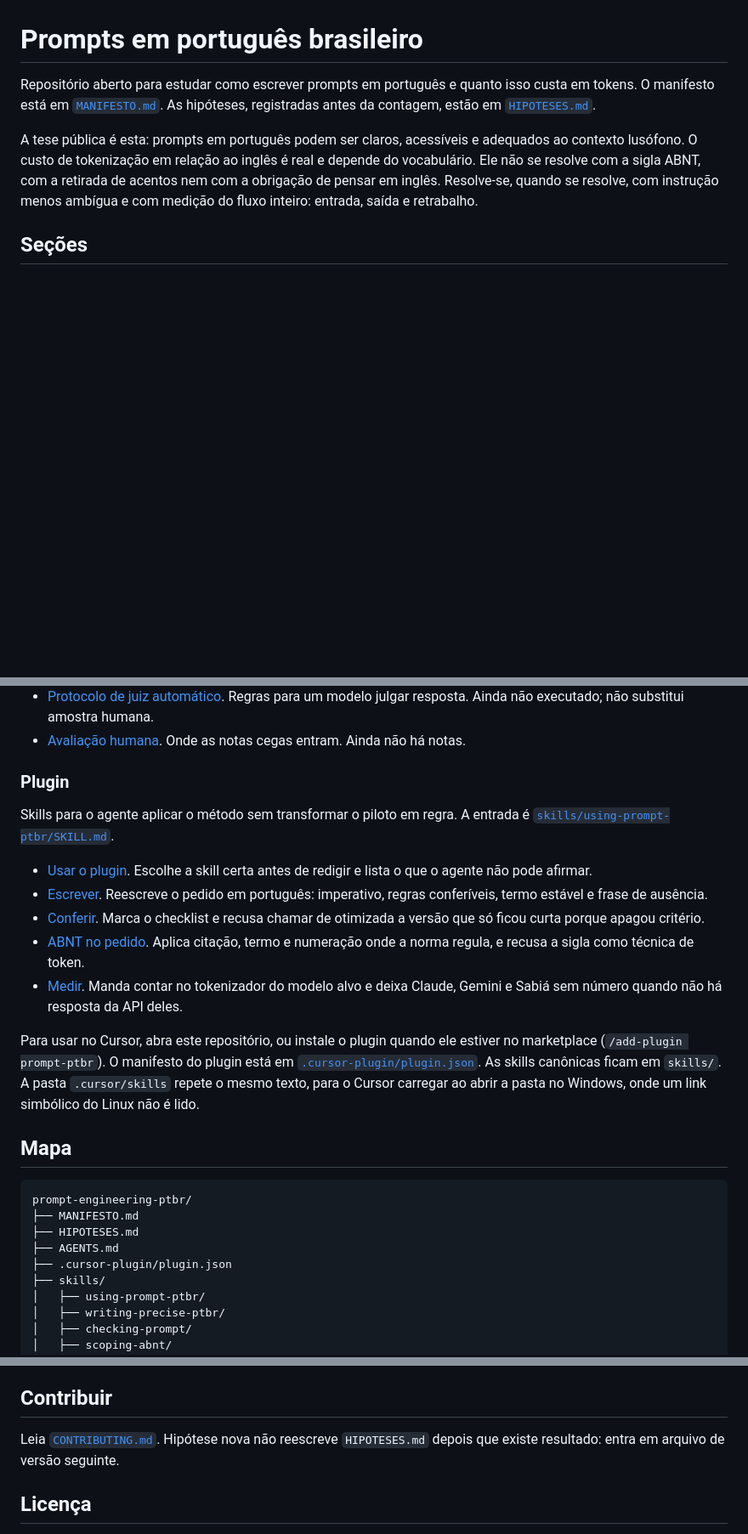
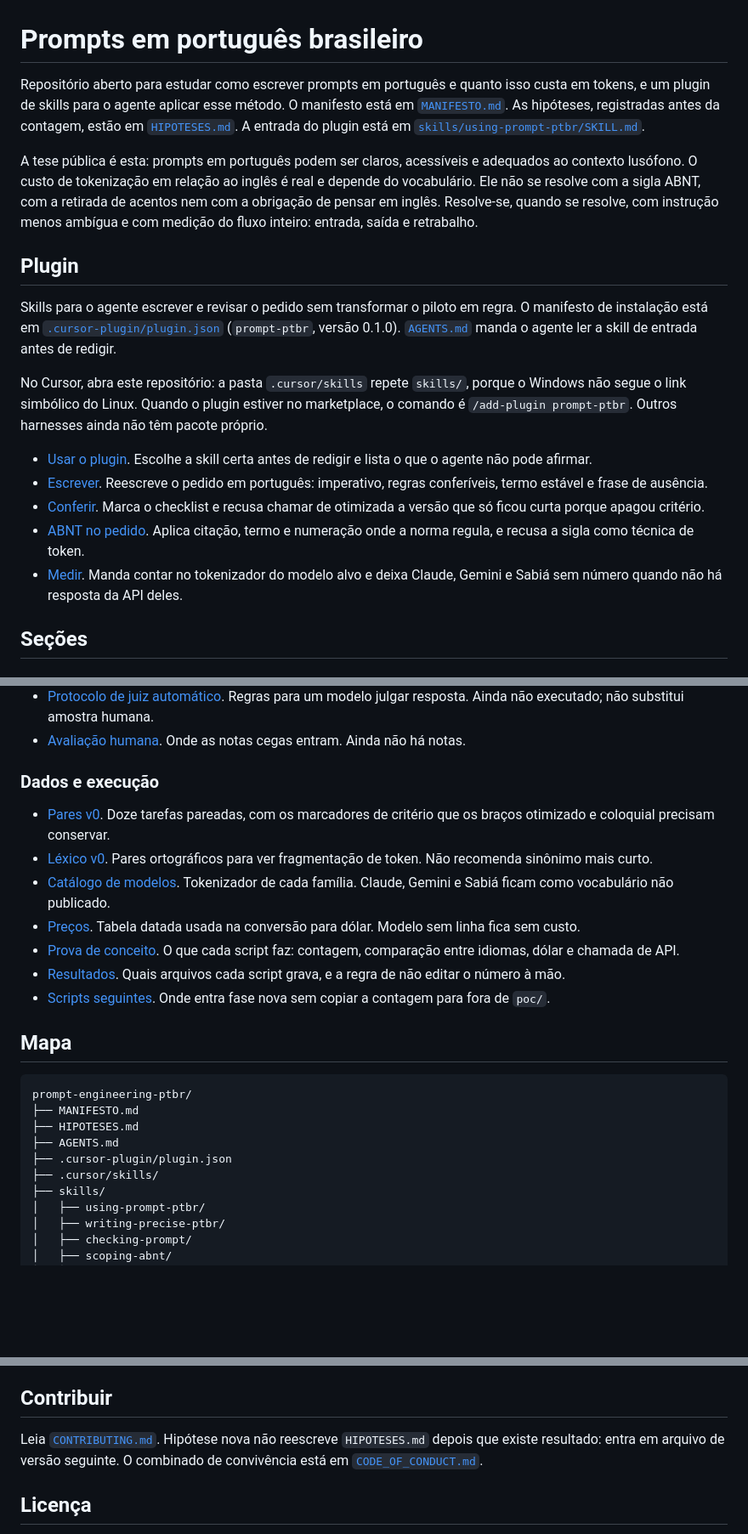
Before and after one commit to saulofilho/prompt-engineering-ptbr, a Markdown page: README.md, 3 parts joined by grey strips. Shown at 85% size. Drawn GitHub-style; blank space fills up the shorter version.

```diff
--- a/README.md
+++ b/README.md
@@ -1,8 +1,20 @@
 # Prompts em português brasileiro
 
-Repositório aberto para estudar como escrever prompts em português e quanto isso custa em tokens. O manifesto está em [`MANIFESTO.md`](MANIFESTO.md). As hipóteses, registradas antes da contagem, estão em [`HIPOTESES.md`](HIPOTESES.md).
+Repositório aberto para estudar como escrever prompts em português e quanto isso custa em tokens, e um plugin de skills para o agente aplicar esse método. O manifesto está em [`MANIFESTO.md`](MANIFESTO.md). As hipóteses, registradas antes da contagem, estão em [`HIPOTESES.md`](HIPOTESES.md). A entrada do plugin está em [`skills/using-prompt-ptbr/SKILL.md`](skills/using-prompt-ptbr/SKILL.md).
 
 A tese pública é esta: prompts em português podem ser claros, acessíveis e adequados ao contexto lusófono. O custo de tokenização em relação ao inglês é real e depende do vocabulário. Ele não se resolve com a sigla ABNT, com a retirada de acentos nem com a obrigação de pensar em inglês. Resolve-se, quando se resolve, com instrução menos ambígua e com medição do fluxo inteiro: entrada, saída e retrabalho.
+
+## Plugin
+
+Skills para o agente escrever e revisar o pedido sem transformar o piloto em regra. O manifesto de instalação está em [`.cursor-plugin/plugin.json`](.cursor-plugin/plugin.json) (`prompt-ptbr`, versão 0.1.0). [`AGENTS.md`](AGENTS.md) manda o agente ler a skill de entrada antes de redigir.
+
+No Cursor, abra este repositório: a pasta `.cursor/skills` repete `skills/`, porque o Windows não segue o link simbólico do Linux. Quando o plugin estiver no marketplace, o comando é `/add-plugin prompt-ptbr`. Outros harnesses ainda não têm pacote próprio.
+
+- [Usar o plugin](skills/using-prompt-ptbr/SKILL.md). Escolhe a skill certa antes de redigir e lista o que o agente não pode afirmar.
+- [Escrever](skills/writing-precise-ptbr/SKILL.md). Reescreve o pedido em português: imperativo, regras conferíveis, termo estável e frase de ausência.
+- [Conferir](skills/checking-prompt/SKILL.md). Marca o checklist e recusa chamar de otimizada a versão que só ficou curta porque apagou critério.
+- [ABNT no pedido](skills/scoping-abnt/SKILL.md). Aplica citação, termo e numeração onde a norma regula, e recusa a sigla como técnica de token.
+- [Medir](skills/measuring-tokens/SKILL.md). Manda contar no tokenizador do modelo alvo e deixa Claude, Gemini e Sabiá sem número quando não há resposta da API deles.
 
 ## Seções
 
@@ -36,17 +48,15 @@ A tese pública é esta: prompts em português podem ser claros, acessíveis e a
 - [Protocolo de juiz automático](evaluation/llm-as-judge/PROTOCOLO.md). Regras para um modelo julgar resposta. Ainda não executado; não substitui amostra humana.
 - [Avaliação humana](evaluation/humanos/README.md). Onde as notas cegas entram. Ainda não há notas.
 
-### Plugin
+### Dados e execução
 
-Skills para o agente aplicar o método sem transformar o piloto em regra. A entrada é [`skills/using-prompt-ptbr/SKILL.md`](skills/using-prompt-ptbr/SKILL.md).
-
-- [Usar o plugin](skills/using-prompt-ptbr/SKILL.md). Escolhe a skill certa antes de redigir e lista o que o agente não pode afirmar.
-- [Escrever](skills/writing-precise-ptbr/SKILL.md). Reescreve o pedido em português: imperativo, regras conferíveis, termo estável e frase de ausência.
-- [Conferir](skills/checking-prompt/SKILL.md). Marca o checklist e recusa chamar de otimizada a versão que só ficou curta porque apagou critério.
-- [ABNT no pedido](skills/scoping-abnt/SKILL.md). Aplica citação, termo e numeração onde a norma regula, e recusa a sigla como técnica de token.
-- [Medir](skills/measuring-tokens/SKILL.md). Manda contar no tokenizador do modelo alvo e deixa Claude, Gemini e Sabiá sem número quando não há resposta da API deles.
-
-Para usar no Cursor, abra este repositório, ou instale o plugin quando ele estiver no marketplace (`/add-plugin prompt-ptbr`). O manifesto do plugin está em [`.cursor-plugin/plugin.json`](.cursor-plugin/plugin.json). As skills canônicas ficam em `skills/`. A pasta `.cursor/skills` repete o mesmo texto, para o Cursor carregar ao abrir a pasta no Windows, onde um link simbólico do Linux não é lido.
+- [Pares v0](benchmarks/datasets/pares_v0.json). Doze tarefas pareadas, com os marcadores de critério que os braços otimizado e coloquial precisam conservar.
+- [Léxico v0](benchmarks/datasets/lexico_v0.json). Pares ortográficos para ver fragmentação de token. Não recomenda sinônimo mais curto.
+- [Catálogo de modelos](benchmarks/datasets/modelos_v0.json). Tokenizador de cada família. Claude, Gemini e Sabiá ficam como vocabulário não publicado.
+- [Preços](benchmarks/datasets/precos_v0.json). Tabela datada usada na conversão para dólar. Modelo sem linha fica sem custo.
+- [Prova de conceito](poc/README.md). O que cada script faz: contagem, comparação entre idiomas, dólar e chamada de API.
+- [Resultados](benchmarks/results/README.md). Quais arquivos cada script grava, e a regra de não editar o número à mão.
+- [Scripts seguintes](benchmarks/scripts/README.md). Onde entra fase nova sem copiar a contagem para fora de `poc/`.
 
 ## Mapa
 
@@ -56,6 +66,7 @@ prompt-engineering-ptbr/
 ├── HIPOTESES.md
 ├── AGENTS.md
 ├── .cursor-plugin/plugin.json
+├── .cursor/skills/
 ├── skills/
 │   ├── using-prompt-ptbr/
 │   ├── writing-precise-ptbr/
@@ -120,7 +131,7 @@ O script recusa o dataset se a variante coloquial ou a otimizada perder um crit
 
 ## Contribuir
 
-Leia [`CONTRIBUTING.md`](CONTRIBUTING.md). Hipótese nova não reescreve `HIPOTESES.md` depois que existe resultado: entra em arquivo de versão seguinte.
+Leia [`CONTRIBUTING.md`](CONTRIBUTING.md). Hipótese nova não reescreve `HIPOTESES.md` depois que existe resultado: entra em arquivo de versão seguinte. O combinado de convivência está em [`CODE_OF_CONDUCT.md`](CODE_OF_CONDUCT.md).
 
 ## Licença
 
```
